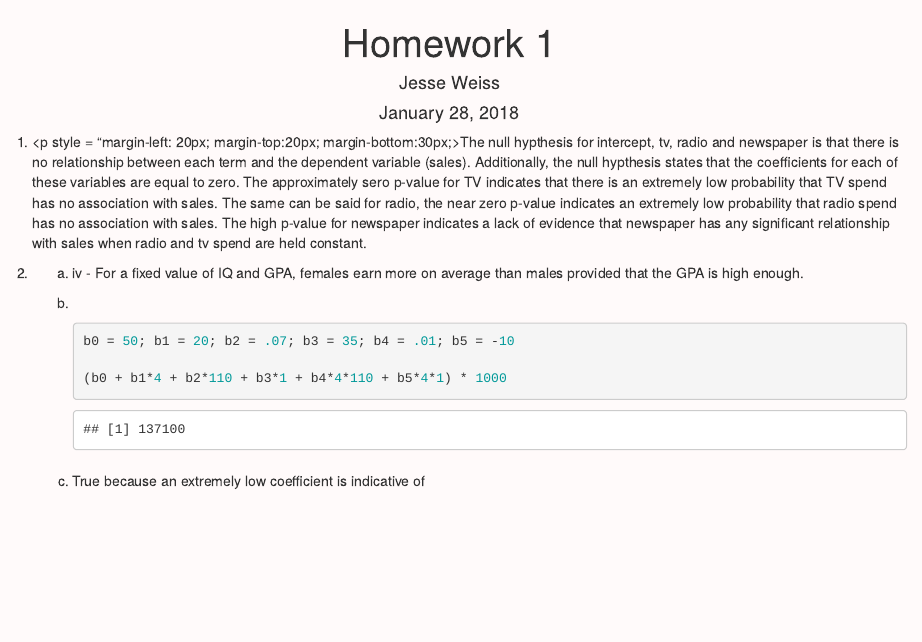
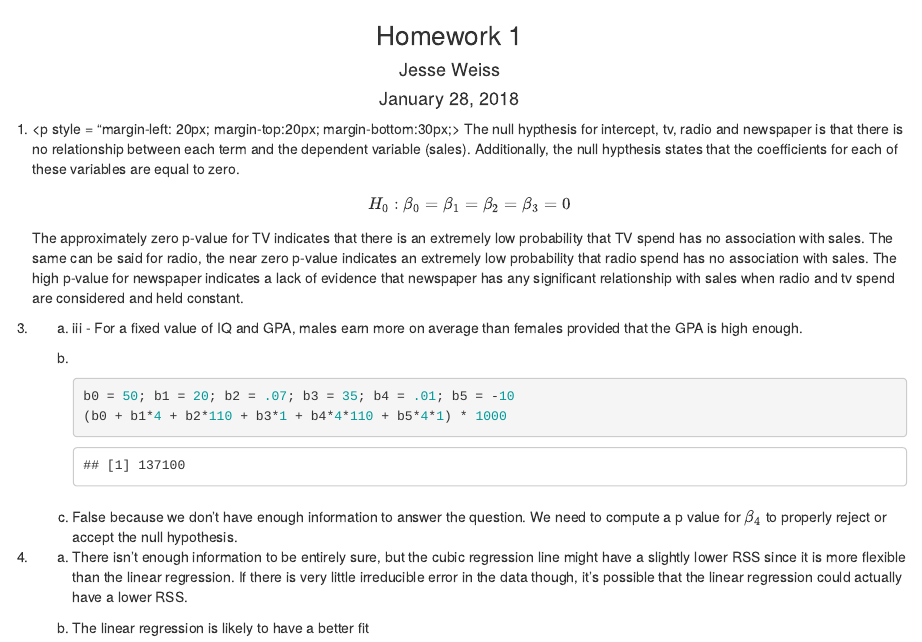
Before and after one commit to jdubx2/dso_530, an R Markdown document (hw1.Rmd): the page in a window 1100 px wide, from its top. Rendered offline with R 4.5, knitr and Pandoc, with nearby package versions.

Commit message:
update q3

````diff
--- a/hw1.Rmd
+++ b/hw1.Rmd
@@ -19,22 +25,30 @@ knitr::opts_chunk$set(echo = TRUE)
 ```
 <ol>
 <li>
-<p style = "margin-left: 20px; margin-top:20px; margin-bottom:30px;>The null hypthesis for intercept, tv, radio and newspaper is that there is no relationship between each term and the dependent variable (sales). Additionally, the null hypthesis states that the coefficients for each of these variables are equal to zero. The approximately sero p-value for TV indicates that there is an extremely low probability that TV spend has no association with sales. The same can be said for radio, the near zero p-value indicates an extremely low probability that radio spend has no association with sales. The high p-value for newspaper indicates a lack of evidence that newspaper has any significant relationship with sales when radio and tv spend are held constant.</p>
+<p style = "margin-left: 20px; margin-top:20px; margin-bottom:30px;>
+The null hypthesis for intercept, tv, radio and newspaper is that there is no relationship between each term and the dependent variable (sales). Additionally, the null hypthesis states that the coefficients for each of these variables are equal to zero. $$H_0 : \beta_0 = \beta_1 = \beta_2 = \beta_3 = 0$$
+The approximately zero p-value for TV indicates that there is an extremely low probability that TV spend has no association with sales. The same can be said for radio, the near zero p-value indicates an extremely low probability that radio spend has no association with sales. The high p-value for newspaper indicates a lack of evidence that newspaper has any significant relationship with sales when radio and tv spend are considered and held constant.
+</p>
+</li>
+<li value = '3'>
+  <ol type = 'a'>
+  <li class = 'li_1'> iii - For a fixed value of IQ and GPA, males earn more on average than females provided that the GPA is high enough.</li>
+  <li class = 'li_1'><br />
+```{r}
+b0 = 50; b1 = 20; b2 = .07; b3 = 35; b4 = .01; b5 = -10
+(b0 + b1*4 + b2*110 + b3*1 + b4*4*110 + b5*4*1) * 1000
+```
+  </li>
+  <li> False because we don't have enough information to answer the question. We need to compute a p value for  $\beta_4$ to properly reject or accept the null hypothesis.
+  </li>
+  </ol>
 </li>
 <li>
   <ol type = 'a'>
-  <li style = 'padding-bottom: 10px;'> iv - For a fixed value of IQ and GPA, females earn more on average than males provided that the GPA is high enough.</li>
-  <li style = 'padding-bottom: 10px;'><br />
-```{r}
-
-b0 = 50; b1 = 20; b2 = .07; b3 = 35; b4 = .01; b5 = -10
-
-(b0 + b1*4 + b2*110 + b3*1 + b4*4*110 + b5*4*1) * 1000
-
-```
+  <li class = 'li_1'> There isn't enough information to be entirely sure, but the cubic regression line might have a slightly lower RSS since it is more flexible than the linear regression. If there is very little irreducible error in the data though, it's possible that the linear regression could actually have a lower RSS.
   </li>
-  <li> True because an extremely low coefficient is indicative of
-</ol>
+  <li class = 'li_1'> The linear regression is likely to have a better fit
+  </li>
 
 </li>
 </ol>>
````
Also changed, not shown: hw1_scratch.R (added, +6 -0 lines), hw1.html, hw1.Rmd (8 more changed lines).
